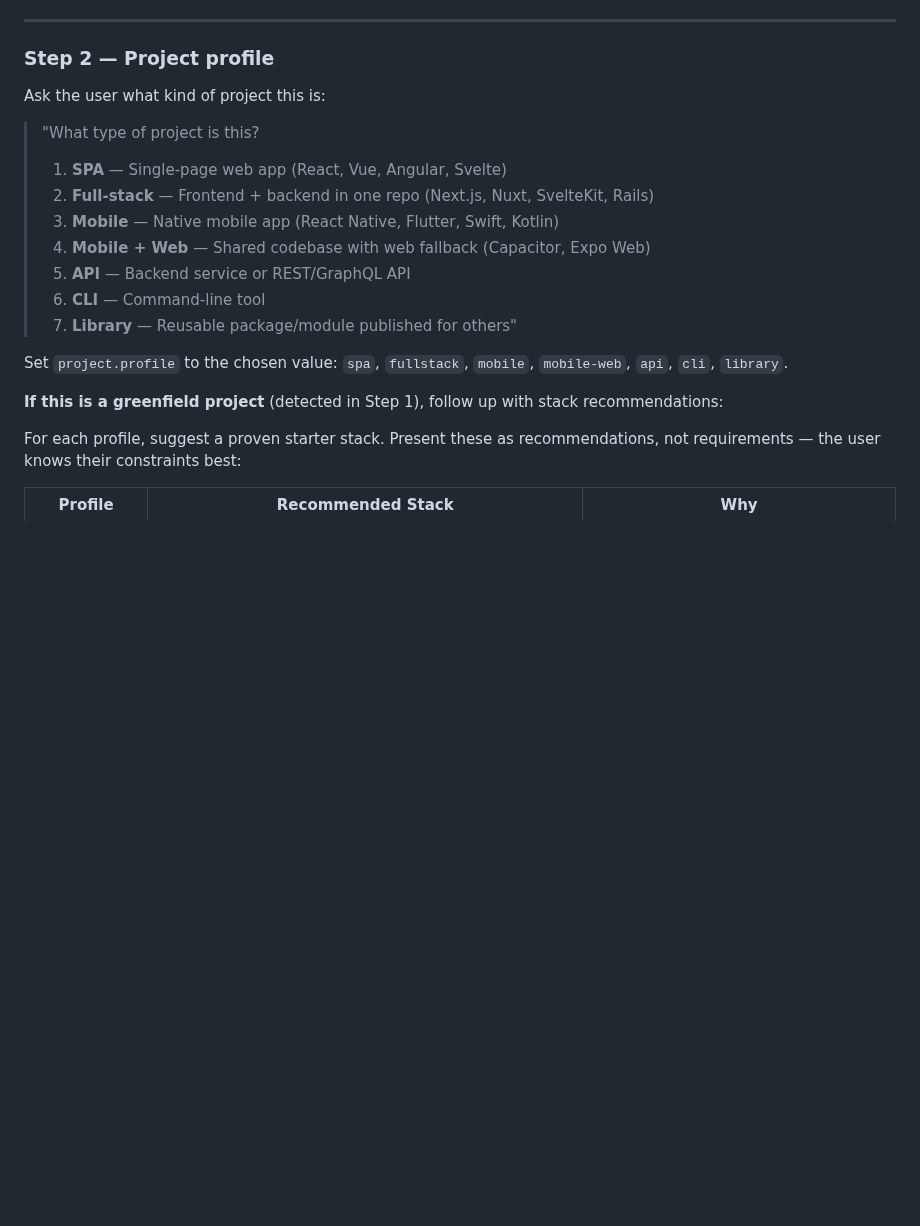
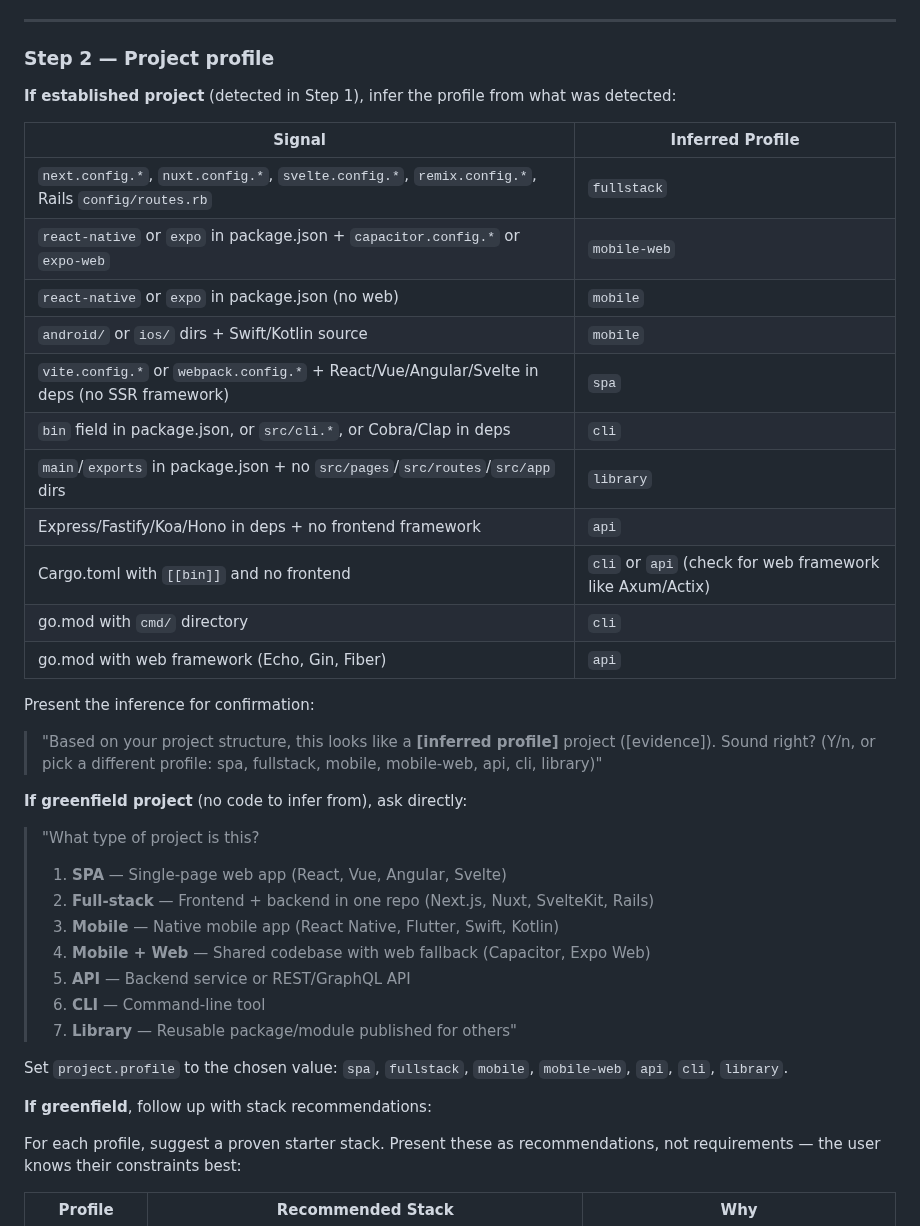
Before and after one commit to djwmobley/pipeline, a Markdown page: commands/init.md, the part around the change. Drawn GitHub-style; blank space fills up the shorter version.

Commit message:
feat(init): infer project profile from codebase for established projects
Instead of asking all projects the same cold question, init now detects
the profile from deps and directory structure (Next.js → fullstack,
React+Vite → spa, express → api, etc.) and confirms with the user.
Greenfield projects still get the full menu. README updated to reflect.

Co-Authored-By: Claude Opus 4.6 <noreply@anthropic.com>

```diff
--- a/commands/init.md
+++ b/commands/init.md
@@ -95,7 +95,28 @@ If the user provides a value, use it for `project.repo`. If skipped, set `projec
 
 ### Step 2 — Project profile
 
-Ask the user what kind of project this is:
+**If established project** (detected in Step 1), infer the profile from what was detected:
+
+| Signal | Inferred Profile |
+|--------|-----------------|
+| `next.config.*`, `nuxt.config.*`, `svelte.config.*`, `remix.config.*`, Rails `config/routes.rb` | `fullstack` |
+| `react-native` or `expo` in package.json + `capacitor.config.*` or `expo-web` | `mobile-web` |
+| `react-native` or `expo` in package.json (no web) | `mobile` |
+| `android/` or `ios/` dirs + Swift/Kotlin source | `mobile` |
+| `vite.config.*` or `webpack.config.*` + React/Vue/Angular/Svelte in deps (no SSR framework) | `spa` |
+| `bin` field in package.json, or `src/cli.*`, or Cobra/Clap in deps | `cli` |
+| `main`/`exports` in package.json + no `src/pages`/`src/routes`/`src/app` dirs | `library` |
+| Express/Fastify/Koa/Hono in deps + no frontend framework | `api` |
+| Cargo.toml with `[[bin]]` and no frontend | `cli` or `api` (check for web framework like Axum/Actix) |
+| go.mod with `cmd/` directory | `cli` |
+| go.mod with web framework (Echo, Gin, Fiber) | `api` |
+
+Present the inference for confirmation:
+
+> "Based on your project structure, this looks like a **[inferred profile]** project ([evidence]).
+> Sound right? (Y/n, or pick a different profile: spa, fullstack, mobile, mobile-web, api, cli, library)"
+
+**If greenfield project** (no code to infer from), ask directly:
 
 > "What type of project is this?
 >
@@ -109,7 +130,7 @@ Ask the user what kind of project this is:
 
 Set `project.profile` to the chosen value: `spa`, `fullstack`, `mobile`, `mobile-web`, `api`, `cli`, `library`.
 
-**If this is a greenfield project** (detected in Step 1), follow up with stack recommendations:
+**If greenfield**, follow up with stack recommendations:
 
 For each profile, suggest a proven starter stack. Present these as recommendations, not requirements — the user knows their constraints best:
 
```
Also changed, not shown: README.md (+3 -3 lines).
